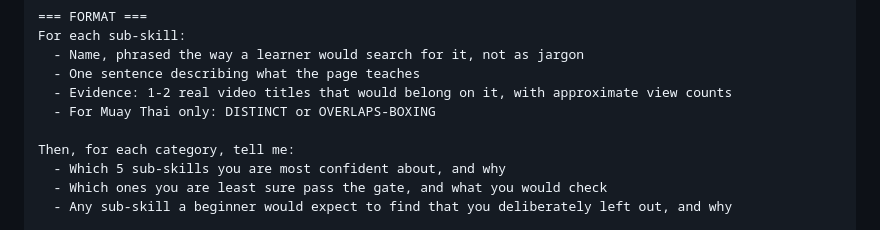
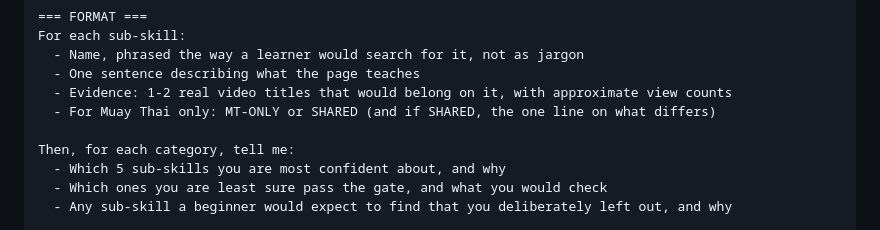
Before and after one commit to ihvou/skillsaggregator, a Markdown page: docs/new-category-discovery-muay-thai-chess.md, the part around the change. Rendered like a GitHub page.

Commit message:
docs: fix the marker left behind in the format block
The FORMAT section still asked for DISTINCT/OVERLAPS-BOXING after the rest of
the prompt moved to MT-ONLY/SHARED, which would have had the researcher
labelling against a rule the prompt no longer states.

Co-Authored-By: Claude Opus 5 <noreply@anthropic.com>

```diff
--- a/docs/new-category-discovery-muay-thai-chess.md
+++ b/docs/new-category-discovery-muay-thai-chess.md
@@ -119,7 +119,7 @@ For each sub-skill:
   - Name, phrased the way a learner would search for it, not as jargon
   - One sentence describing what the page teaches
   - Evidence: 1-2 real video titles that would belong on it, with approximate view counts
-  - For Muay Thai only: DISTINCT or OVERLAPS-BOXING
+  - For Muay Thai only: MT-ONLY or SHARED (and if SHARED, the one line on what differs)
 
 Then, for each category, tell me:
   - Which 5 sub-skills you are most confident about, and why
```
